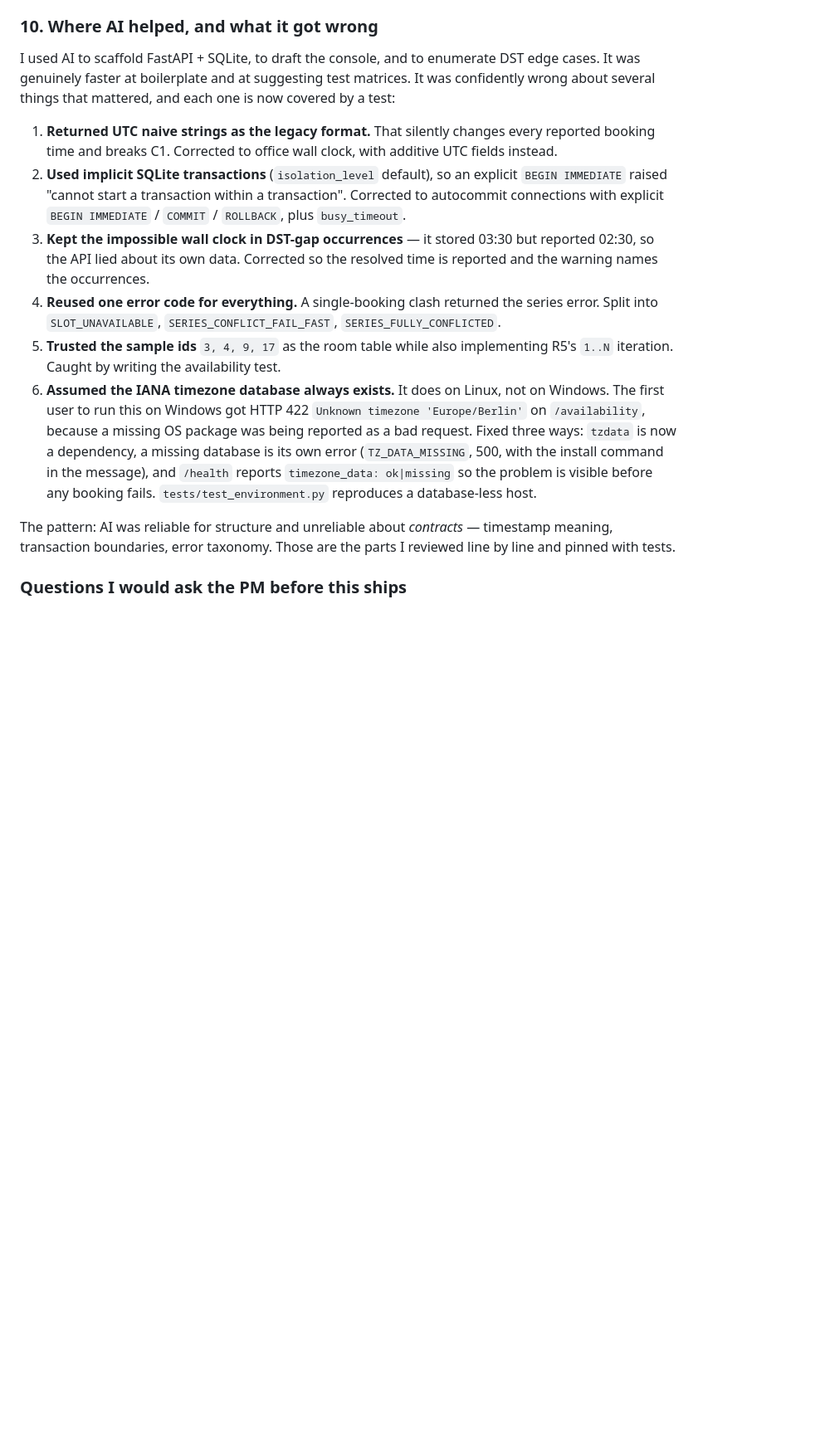
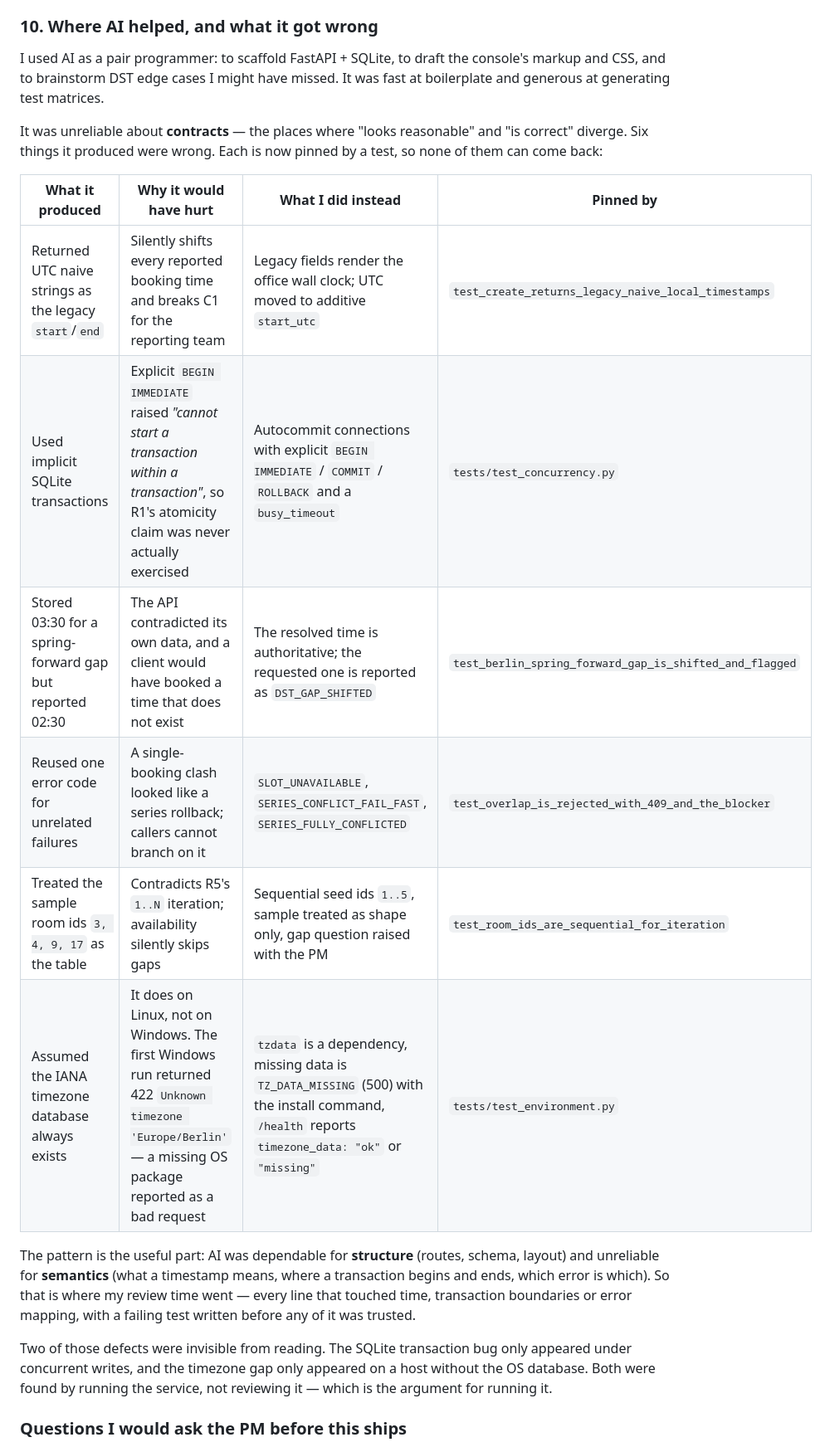
Before and after one commit to xtharshh/RoomLoop, a Markdown page: DECISIONS.md, the part around one of its changes. Shown at 83% size. Rendered like a GitHub page; blank space fills up the shorter version.

Commit message:
docs: present the AI usage as a review log, not a caveat
The section listed what the tool got wrong but read defensively, which undersold
it. Rewrite as a six-row table — defect, damage it would have caused, the fix,
and the test that pins it — and name the pattern: dependable for structure,
unreliable for semantics.

Also adds a short verification section to the README (what is actually pinned by
tests, and which two defects only appeared when the service was run), corrects
the test count to 92, and gives the walkthrough a straight answer to "did you
use AI?" so the live round does not depend on improvisation.

Co-authored-by: arena-agent <297053741+arena-agent@users.noreply.github.com>

```diff
--- a/DECISIONS.md
+++ b/DECISIONS.md
@@ -146,38 +146,33 @@ and asserts none interleave. On Postgres I would add an exclusion constraint on
 
 ### 10. Where AI helped, and what it got wrong
 
-I used AI to scaffold FastAPI + SQLite, to draft the console, and to enumerate
-DST edge cases. It was genuinely faster at boilerplate and at suggesting test
-matrices. It was confidently wrong about several things that mattered, and each
-one is now covered by a test:
+I used AI as a pair programmer: to scaffold FastAPI + SQLite, to draft the
+console's markup and CSS, and to brainstorm DST edge cases I might have missed.
+It was fast at boilerplate and generous at generating test matrices.
 
-1. **Returned UTC naive strings as the legacy format.** That silently changes
-   every reported booking time and breaks C1. Corrected to office wall clock,
-   with additive UTC fields instead.
-2. **Used implicit SQLite transactions** (`isolation_level` default), so an
-   explicit `BEGIN IMMEDIATE` raised "cannot start a transaction within a
-   transaction". Corrected to autocommit connections with explicit
-   `BEGIN IMMEDIATE` / `COMMIT` / `ROLLBACK`, plus `busy_timeout`.
-3. **Kept the impossible wall clock in DST-gap occurrences** — it stored 03:30
-   but reported 02:30, so the API lied about its own data. Corrected so the
-   resolved time is reported and the warning names the occurrences.
-4. **Reused one error code for everything.** A single-booking clash returned the
-   series error. Split into `SLOT_UNAVAILABLE`, `SERIES_CONFLICT_FAIL_FAST`,
-   `SERIES_FULLY_CONFLICTED`.
-5. **Trusted the sample ids** `3, 4, 9, 17` as the room table while also
-   implementing R5's `1..N` iteration. Caught by writing the availability test.
-6. **Assumed the IANA timezone database always exists.** It does on Linux, not on
-   Windows. The first user to run this on Windows got HTTP 422
-   `Unknown timezone 'Europe/Berlin'` on `/availability`, because a missing OS
-   package was being reported as a bad request. Fixed three ways: `tzdata` is now
-   a dependency, a missing database is its own error (`TZ_DATA_MISSING`, 500, with
-   the install command in the message), and `/health` reports
-   `timezone_data: ok|missing` so the problem is visible before any booking
-   fails. `tests/test_environment.py` reproduces a database-less host.
+It was unreliable about **contracts** — the places where "looks reasonable" and
+"is correct" diverge. Six things it produced were wrong. Each is now pinned by a
+test, so none of them can come back:
 
-The pattern: AI was reliable for structure and unreliable about *contracts* —
-timestamp meaning, transaction boundaries, error taxonomy. Those are the parts I
-reviewed line by line and pinned with tests.
+| What it produced | Why it would have hurt | What I did instead | Pinned by |
+| --- | --- | --- | --- |
+| Returned UTC naive strings as the legacy `start`/`end` | Silently shifts every reported booking time and breaks C1 for the reporting team | Legacy fields render the office wall clock; UTC moved to additive `start_utc` | `test_create_returns_legacy_naive_local_timestamps` |
+| Used implicit SQLite transactions | Explicit `BEGIN IMMEDIATE` raised *"cannot start a transaction within a transaction"*, so R1's atomicity claim was never actually exercised | Autocommit connections with explicit `BEGIN IMMEDIATE` / `COMMIT` / `ROLLBACK` and a `busy_timeout` | `tests/test_concurrency.py` |
+| Stored 03:30 for a spring-forward gap but reported 02:30 | The API contradicted its own data, and a client would have booked a time that does not exist | The resolved time is authoritative; the requested one is reported as `DST_GAP_SHIFTED` | `test_berlin_spring_forward_gap_is_shifted_and_flagged` |
+| Reused one error code for unrelated failures | A single-booking clash looked like a series rollback; callers cannot branch on it | `SLOT_UNAVAILABLE`, `SERIES_CONFLICT_FAIL_FAST`, `SERIES_FULLY_CONFLICTED` | `test_overlap_is_rejected_with_409_and_the_blocker` |
+| Treated the sample room ids `3, 4, 9, 17` as the table | Contradicts R5's `1..N` iteration; availability silently skips gaps | Sequential seed ids `1..5`, sample treated as shape only, gap question raised with the PM | `test_room_ids_are_sequential_for_iteration` |
+| Assumed the IANA timezone database always exists | It does on Linux, not on Windows. The first Windows run returned 422 `Unknown timezone 'Europe/Berlin'` — a missing OS package reported as a bad request | `tzdata` is a dependency, missing data is `TZ_DATA_MISSING` (500) with the install command, `/health` reports `timezone_data: "ok"` or `"missing"` | `tests/test_environment.py` |
+
+The pattern is the useful part: AI was dependable for **structure** (routes,
+schema, layout) and unreliable for **semantics** (what a timestamp means, where a
+transaction begins and ends, which error is which). So that is where my review
+time went — every line that touched time, transaction boundaries or error
+mapping, with a failing test written before any of it was trusted.
+
+Two of those defects were invisible from reading. The SQLite transaction bug only
+appeared under concurrent writes, and the timezone gap only appeared on a host
+without the OS database. Both were found by running the service, not reviewing it
+— which is the argument for running it.
 
 ### Questions I would ask the PM before this ships
 
```
Also changed, not shown: other parts of DECISIONS.md (+1 -1 lines), README.md (+27 -1 lines), docs/WALKTHROUGH.md (+12 -0 lines).
